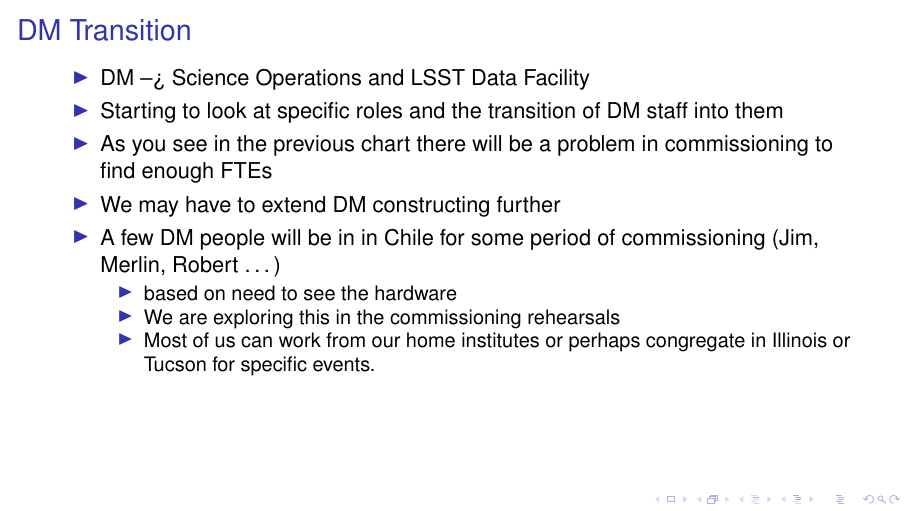
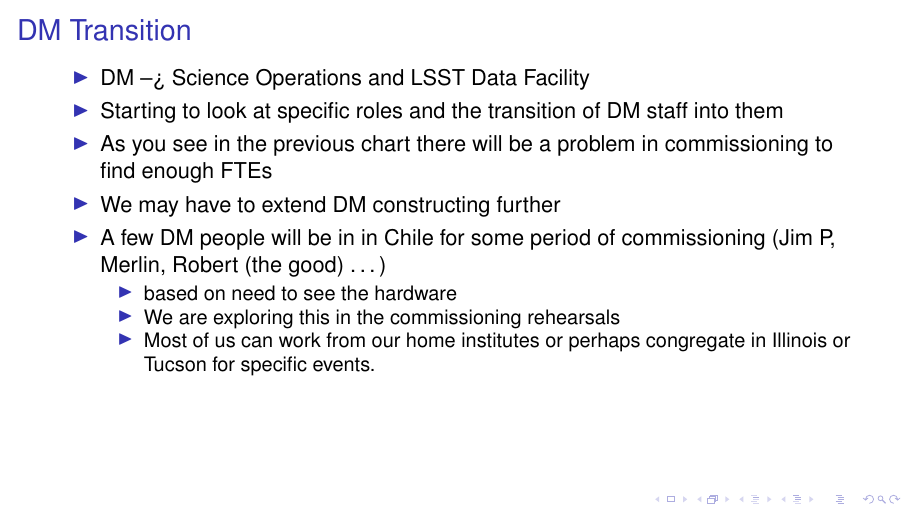
Before and after one commit to lsst-dm/wom_pub_presentations, LaTeX slides (DM-AHM-Mar-2018/DM-ops.tex, which reads DM-AHM-Mar-2018/ops.tex): page 26 of 30. Compiled offline with pdfLaTeX; a LaTeX package or settings file that is missing is left out; a missing bibliography style is replaced by a similar one.

Commit message:
jons foxes

```diff
--- a/DM-AHM-Mar-2018/ops.tex
+++ b/DM-AHM-Mar-2018/ops.tex
@@ -334,7 +334,7 @@ SLAC due to intimate knowledge of software created during the LSST construction
 \item Starting to look at specific roles and the transition of DM staff into them
 \item  As you see in the previous chart there will be a problem in commissioning to find enough FTEs
 \item We may have to extend DM constructing further
-\item A few DM people will  be in in Chile for some period of commissioning (Jim, Merlin, Robert \ldots)
+\item A few DM people will  be in in Chile for some period of commissioning (Jim P, Merlin, Robert (the good) \ldots)
 
 \begin{itemize}
 \item based on need to see the  hardware
```
Also changed, not shown: DM-AHM-Mar-2018/DM-ops.pdf.
